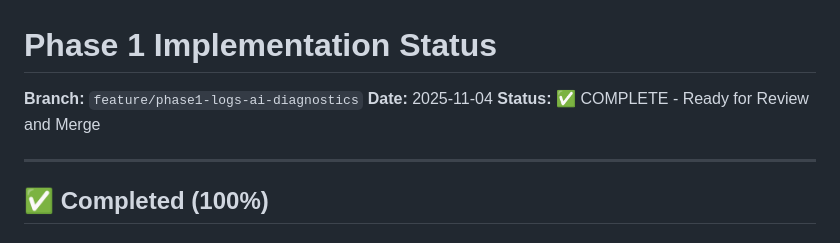
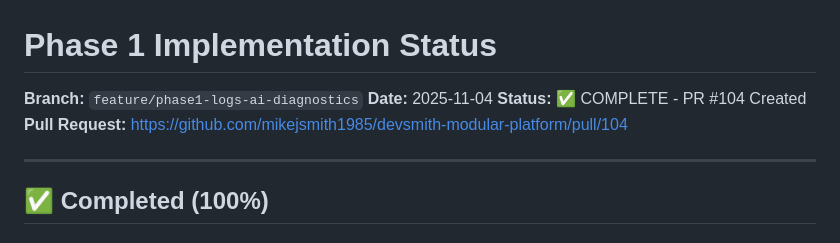
Before and after one commit to mikejsmith1985/devsmith-modular-platform, a Markdown page: .docs/PHASE1_STATUS.md, the part around the change. GitHub-like rendering.

Commit message:
docs(logs): add PR #104 link to Phase 1 status

```diff
--- a/.docs/PHASE1_STATUS.md
+++ b/.docs/PHASE1_STATUS.md
@@ -2,7 +2,8 @@
 
 **Branch:** `feature/phase1-logs-ai-diagnostics`
 **Date:** 2025-11-04
-**Status:** ✅ COMPLETE - Ready for Review and Merge
+**Status:** ✅ COMPLETE - PR #104 Created
+**Pull Request:** https://github.com/mikejsmith1985/devsmith-modular-platform/pull/104
 
 ---
 
```
